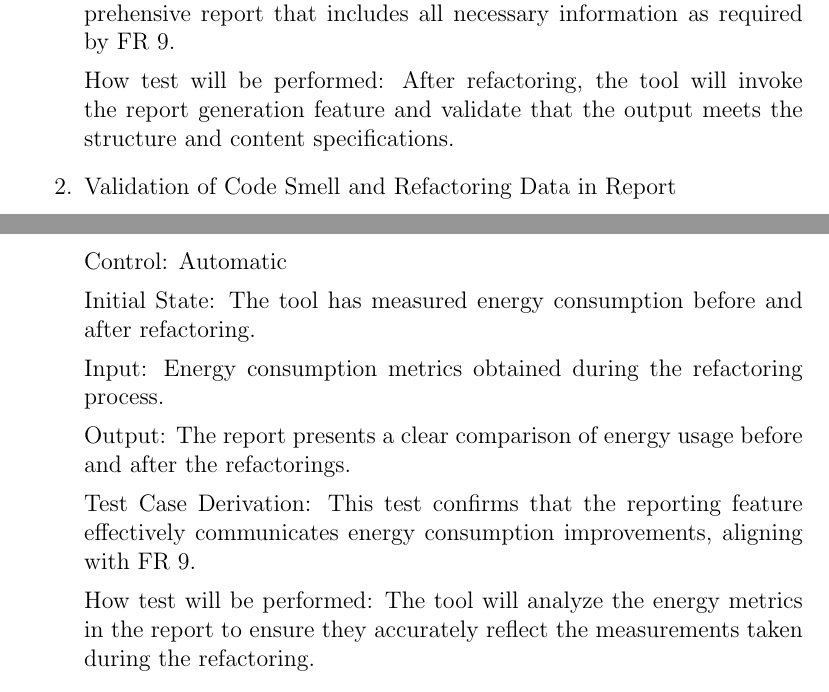
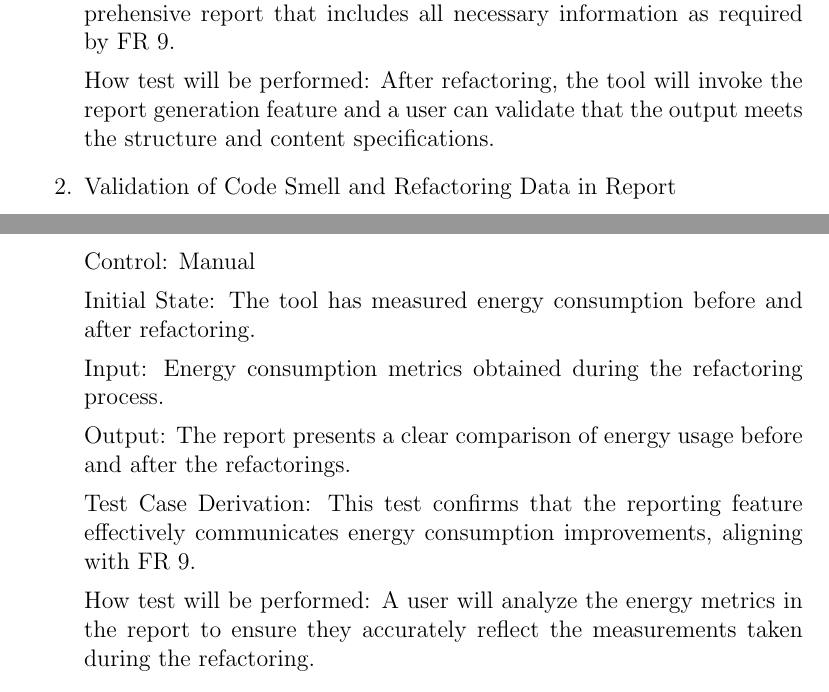
Before and after one commit to ssm-lab/capstone--source-code-optimizer, a LaTeX document (docs/VnVPlan/VnVPlan.tex): two parts of pages 29 and 30 of 39, joined at a grey line, cut so that both start at the same text. Compiled offline with pdfLaTeX.

Commit message:
docs[VnV Plan] modified some FR tests based on feedback

```diff
--- a/docs/VnVPlan/VnVPlan.tex
+++ b/docs/VnVPlan/VnVPlan.tex
@@ -840,7 +840,7 @@ Output: A well-structured report is generated, summarizing the refactoring proce
 
 Test Case Derivation: This test ensures that the tool generates a comprehensive report that includes all necessary information as required by FR 9.
 
-How test will be performed: After refactoring, the tool will invoke the report generation feature and validate that the output meets the structure and content specifications.
+How test will be performed: After refactoring, the tool will invoke the report generation feature and a user can validate that the output meets the structure and content specifications.
 
 
 \item{Validation of Code Smell and Refactoring Data in Report\\}
@@ -860,7 +860,7 @@ How test will be performed: The tool will compare the contents of the generated
 
 \item{Energy Consumption Metrics Included in Report\\}
 
-Control: Automatic
+Control: Manual
 
 Initial State: The tool has measured energy consumption before and after refactoring.
 
@@ -870,7 +870,7 @@ Output: The report presents a clear comparison of energy usage before and after
 
 Test Case Derivation: This test confirms that the reporting feature effectively communicates energy consumption improvements, aligning with FR 9.
 
-How test will be performed: The tool will analyze the energy metrics in the report to ensure they accurately reflect the measurements taken during the refactoring.
+How test will be performed: A user will analyze the energy metrics in the report to ensure they accurately reflect the measurements taken during the refactoring.
 
 
 \item{Functionality Test Results Included in Report\\}
```
Also changed, not shown: docs/VnVPlan/VnVPlan.tex (2 more changed lines).
